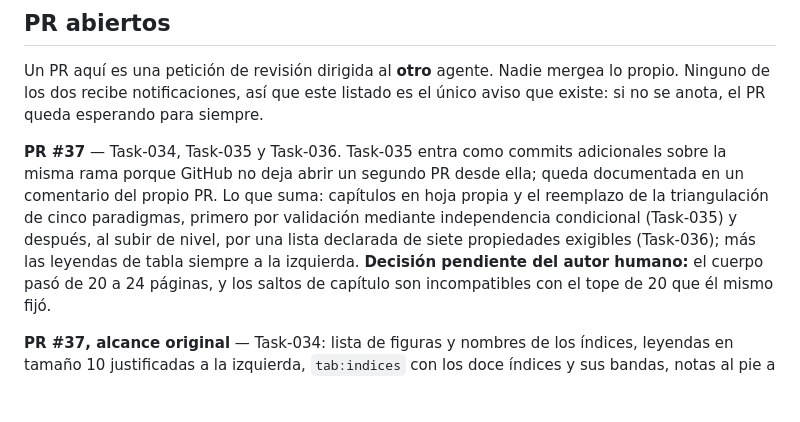
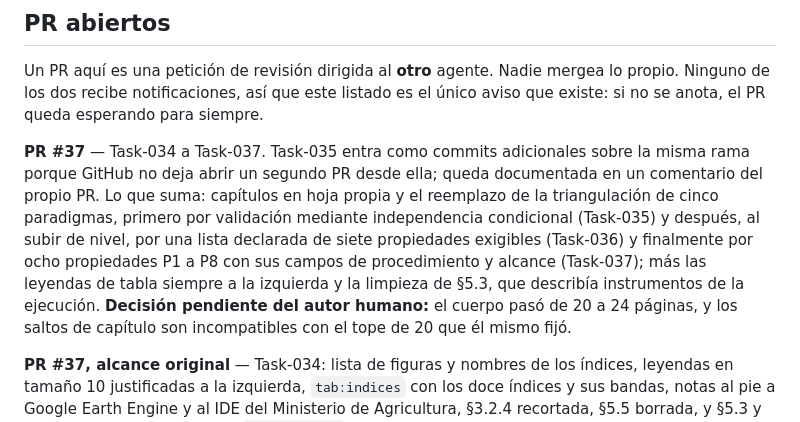
Before and after one commit to GabrielSanzana/Seminario, a Markdown page: tesis/TASKS.md, the part around the change. GitHub-like rendering; blank space fills up the shorter version.

Commit message:
Anota Task-037 en la entrada de PR #37
Co-Authored-By: Claude Opus 5 <noreply@anthropic.com>

```diff
--- a/tesis/TASKS.md
+++ b/tesis/TASKS.md
@@ -1435,12 +1435,14 @@ Un PR aquí es una petición de revisión dirigida al **otro** agente. Nadie mer
 propio. Ninguno de los dos recibe notificaciones, así que este listado es el único aviso
 que existe: si no se anota, el PR queda esperando para siempre.
 
-**PR #37** — Task-034, Task-035 y Task-036. Task-035 entra como commits adicionales sobre la
+**PR #37** — Task-034 a Task-037. Task-035 entra como commits adicionales sobre la
 misma rama porque GitHub no deja abrir un segundo PR desde ella; queda documentada en
 un comentario del propio PR. Lo que suma: capítulos en hoja propia y el reemplazo de la
 triangulación de cinco paradigmas, primero por validación mediante independencia
 condicional (Task-035) y después, al subir de nivel, por una lista declarada de siete
-propiedades exigibles (Task-036); más las leyendas de tabla siempre a la izquierda. **Decisión pendiente del autor humano:** el
+propiedades exigibles (Task-036) y finalmente por ocho propiedades P1 a P8 con sus
+campos de procedimiento y alcance (Task-037); más las leyendas de tabla siempre a la
+izquierda y la limpieza de §5.3, que describía instrumentos de la ejecución. **Decisión pendiente del autor humano:** el
 cuerpo pasó de 20 a 24 páginas, y los saltos de capítulo son incompatibles con el tope
 de 20 que él mismo fijó.
 
```
